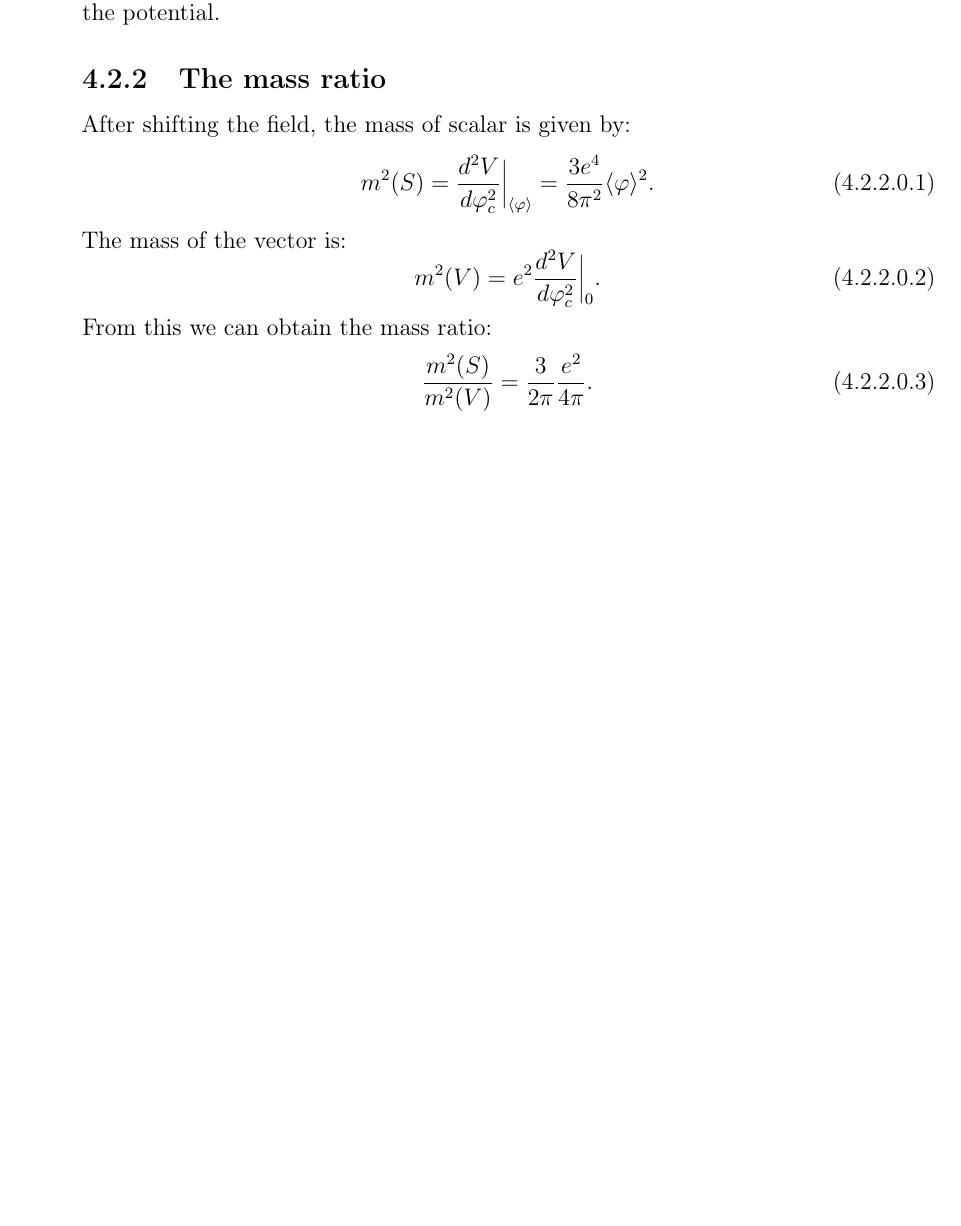
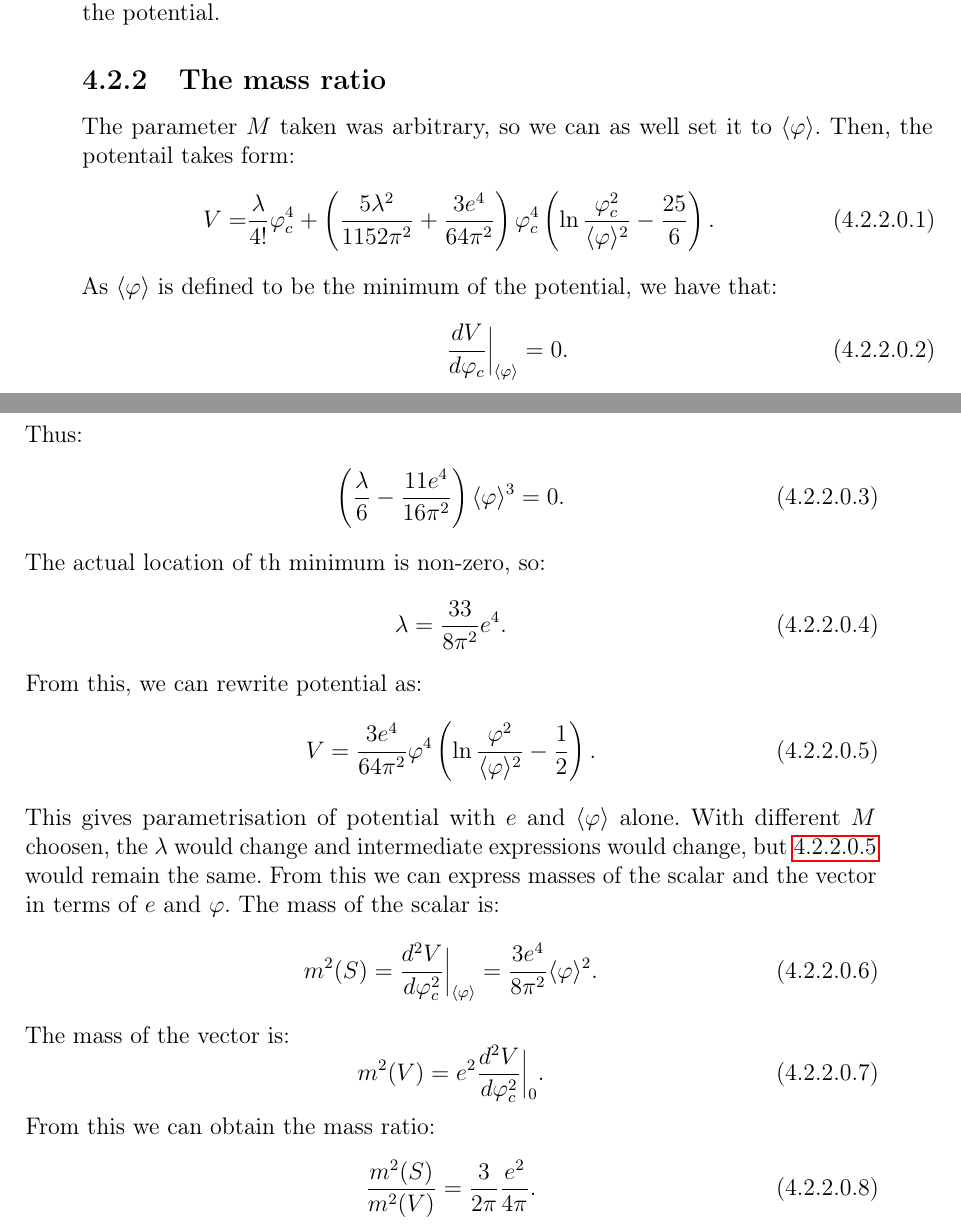
Before and after one commit to Sooyka/master_thesis_physics, a LaTeX thesis (LaTeX/master_thesis_GW.tex, which reads LaTeX/TeX_files/How_did_Coleman_Weinberg_do_it?.tex): part of page 15 of 41 before the commit and two parts of pages 15 and 16 of 42 after it, the two joined at a grey line, cut so that both start at the same text, the shorter picture padded with empty space. Compiled offline with pdfLaTeX.

Commit message:
next part of CW

```diff
--- a/LaTeX/TeX_files/How_did_Coleman_Weinberg_do_it?.tex
+++ b/LaTeX/TeX_files/How_did_Coleman_Weinberg_do_it?.tex
@@ -280,9 +281,38 @@ is precesuily the condition, that guarantees the $\varphi^4$ form of the potenti
 %\todo{Napisać o stosunku mas}
 \label{CWe4potential}
 \subsection{The mass ratio}
-After shifting the field, the mass of scalar is given by:
+The parameter $M$ taken was arbitrary, so we can as well set it to $\langle\varphi\rangle$.
+Then, the potentail takes form:
+\begin{align}
+V = &\frac{\lambda}{4!}\varphi_c^4
++\left(\frac{5\lambda^2}{1152\pi^2}+\frac{3e^4}{64\pi^2}\right)\varphi_c^4
+\left(\ln\frac{\varphi_c^2}{\langle\varphi\rangle^2}-\frac{25}{6}\right).
+\end{align}
+As $\langle\varphi\rangle$ is defined to be the minimum of the potential, we have that:
+\begin{align}
+\frac{dV}{d\varphi_c}\Big|_{\langle\varphi\rangle} = 0.
+\end{align}
+Thus:
+\begin{align}
+\left(\frac{\lambda}{6}-\frac{11e^4}{16\pi^2}\right)\langle\varphi\rangle^3 = 0.
+\end{align}
+The actual location of th minimum is non-zero, so:
+\begin{align}
+\lambda = \frac{33}{8\pi^2}e^4.
+\end{align}
+From this, we can rewrite potential as:
+\begin{align}\label{CW_e_phi_potential}
+V = \frac{3e^4}{64\pi^2}\varphi^4\left(\ln{\frac{\varphi^2}{\langle\varphi\rangle^2}-
+\frac{1}{2}}\right).
+\end{align}
+This gives parametrisation of potential with $e$ and $\langle\varphi\rangle$ alone.
+With different $M$ choosen, the $\lambda$ would change and intermediate expressions would change,
+but \ref{CW_e_phi_potential} would remain the same.
+From this we can express masses of the scalar and the vector in terms of $e$ and $\varphi$.
+The mass of the scalar is:
 \begin{equation}
-m^2(S) = \frac{d^2V}{d\varphi_c^2}\Big|_{\langle\varphi\rangle} = \frac{3e^4}{8\pi^2}\langle\varphi\rangle^2.
+m^2(S) = \frac{d^2V}{d\varphi_c^2}\Big|_{\langle\varphi\rangle} =
+\frac{3e^4}{8\pi^2}\langle\varphi\rangle^2.
 \end{equation}
 The mass of the vector is:
 \begin{equation}
```
Also changed, not shown: LaTeX/master_thesis_GW.pdf, LaTeX/TeX_files/How_did_Coleman_Weinberg_do_it?.tex (3 more changed lines).
